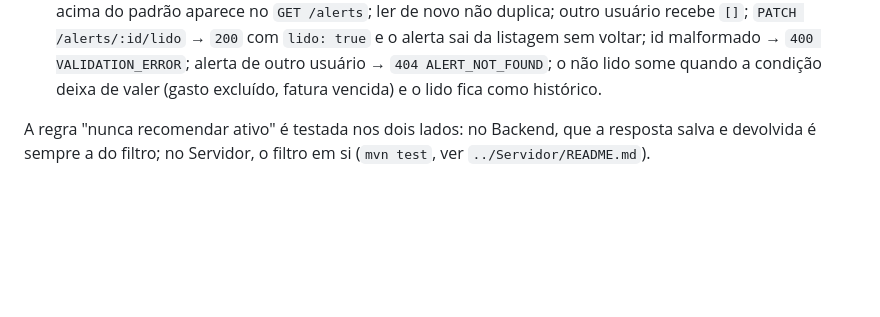
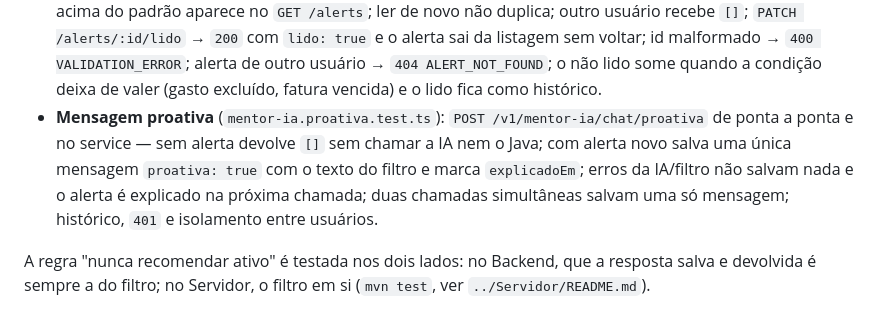
Before and after one commit to MiguelFMont/ES-PI4-2026-T1-G18, a Markdown page: Backend/README.md, the part around the change. Rendered like a GitHub page; blank space fills up the shorter version.

Commit message:
docs(mentor-ia): documenta os testes da mensagem proativa no README do Backend

```diff
--- a/Backend/README.md
+++ b/Backend/README.md
@@ -207,6 +207,7 @@ O que está coberto no Mentor IA (Grupo 4):
 - **`alertas.regras`** (`alertas.regras.test.ts`, sem banco): gasto fora do padrão (fator 2× e R$ 200 a mais, logo abaixo de cada limite, histórico mínimo de 2 dos 3 meses, chave e mensagem), fatura próxima (só do dia 5 ao 10, ciclo de 03 do mês anterior a 02 só com despesas no `credito`, fatura zerada), dinheiro parado (saldo mínimo, 1 mês de despesas, categoria `Investimento` com ou sem acento suprime, mensagem sem ativo nem produto), `formatarReais`, fuso de Brasília e virada do ano.
 - **Seed sem falso-positivo**: o seed (`database/seeds/transactions.seed.dados.ts`) é recriado para cada dia de 2026 (00:30, 12:30 e 23:30 de Brasília) e nenhum `gasto_fora_do_padrao` aparece; só `fatura_proxima` (dias 5 a 10) e `dinheiro_parado`. Com uma despesa de R$ 1.500 em `Alimentacao` hoje, o alerta aparece (só não no dia 1 do mês).
 - **Rotas de alertas** (`alertas.routes.test.ts`, relógio fixado com `mock.timers`): `401` sem token; o gasto acima do padrão aparece no `GET /alerts`; ler de novo não duplica; outro usuário recebe `[]`; `PATCH /alerts/:id/lido` → `200` com `lido: true` e o alerta sai da listagem sem voltar; id malformado → `400 VALIDATION_ERROR`; alerta de outro usuário → `404 ALERT_NOT_FOUND`; o não lido some quando a condição deixa de valer (gasto excluído, fatura vencida) e o lido fica como histórico.
+- **Mensagem proativa** (`mentor-ia.proativa.test.ts`): `POST /v1/mentor-ia/chat/proativa` de ponta a ponta e no service — sem alerta devolve `[]` sem chamar a IA nem o Java; com alerta novo salva uma única mensagem `proativa: true` com o texto do filtro e marca `explicadoEm`; erros da IA/filtro não salvam nada e o alerta é explicado na próxima chamada; duas chamadas simultâneas salvam uma só mensagem; histórico, `401` e isolamento entre usuários.
 
 A regra "nunca recomendar ativo" é testada nos dois lados: no Backend, que a resposta salva e devolvida é sempre a do filtro; no Servidor, o filtro em si (`mvn test`, ver `../Servidor/README.md`).
 
```
